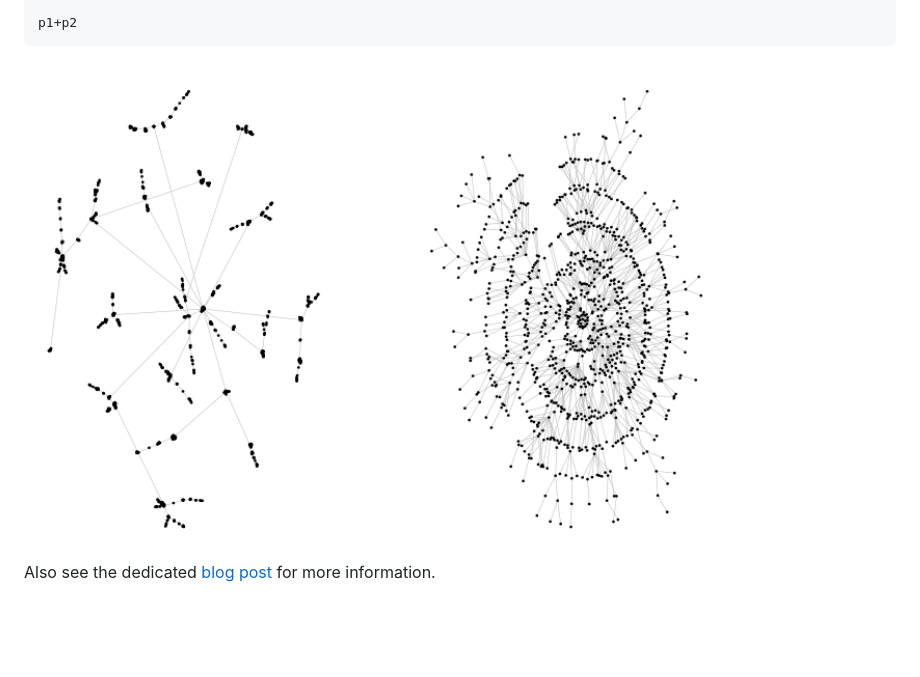
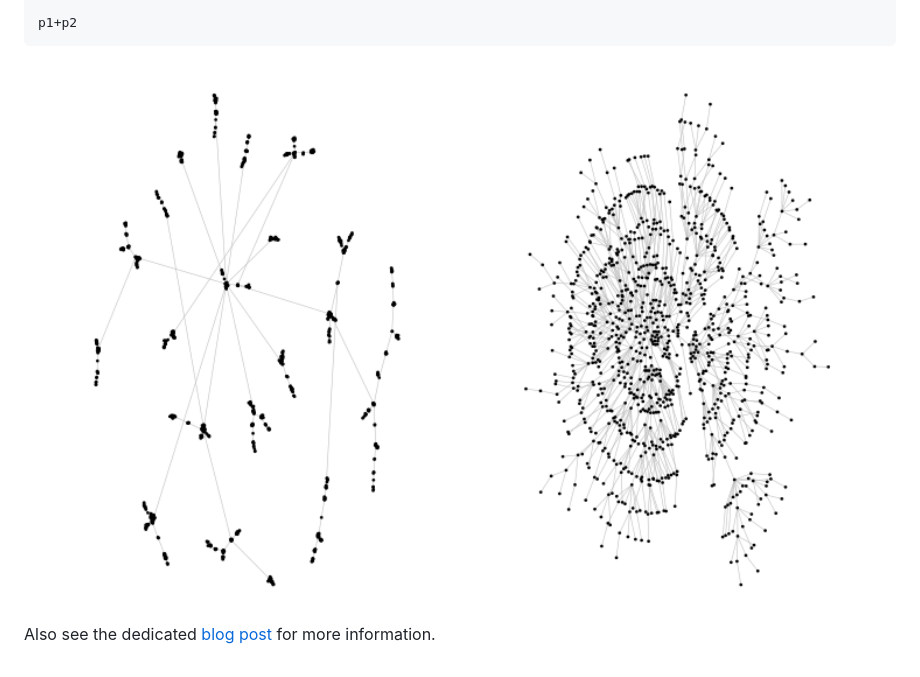
Before and after one commit to schochastics/graphlayouts, a Markdown page: README.md, the part around the change. Drawn GitHub-style; pictures changed too: README-example-1.png; blank space fills up the shorter version.

Commit message:
corrected example

````diff
--- a/README.md
+++ b/README.md
@@ -31,6 +31,6 @@ ggraph(pa,layout="manual",node.positions=data.frame(x=l[,1],y=l[,2]))+
 p1+p2
 ```
 
-<img src="README-example-1.png" width="80%" style="display: block; margin: auto;" />
+<img src="README-example-1.png" width="100%" style="display: block; margin: auto;" />
 
 Also see the dedicated [blog post](http://blog.schochastics.net/post/stress-based-graph-layouts/) for more information.
````
Also changed, not shown: 1 other file.
